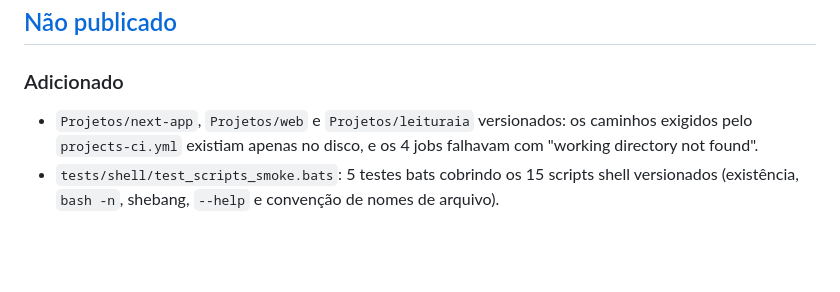
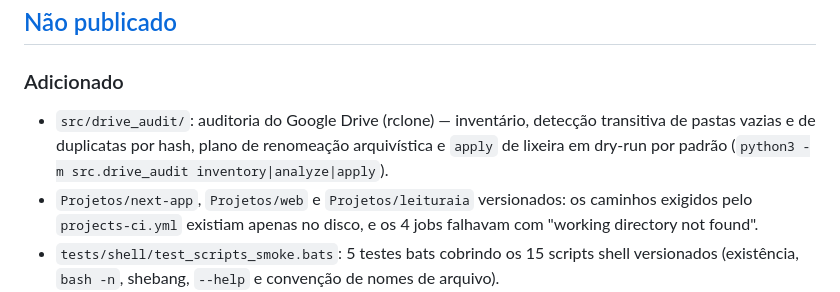
Before and after one commit to flavioptu2007-svg/IA-Lab-Monolito, a Markdown page: CHANGELOG.md, the part around the change. GitHub-like rendering; blank space fills up the shorter version.

```diff
--- a/CHANGELOG.md
+++ b/CHANGELOG.md
@@ -10,6 +10,10 @@ versionamento segue o [SemVer](https://semver.org/lang/pt-BR/). A versão corren
 
 ### Adicionado
 
+- `src/drive_audit/`: auditoria do Google Drive (rclone) — inventário,
+  detecção transitiva de pastas vazias e de duplicatas por hash, plano de
+  renomeação arquivística e `apply` de lixeira em dry-run por padrão
+  (`python3 -m src.drive_audit inventory|analyze|apply`).
 - `Projetos/next-app`, `Projetos/web` e `Projetos/leituraia` versionados: os
   caminhos exigidos pelo `projects-ci.yml` existiam apenas no disco, e os 4 jobs
   falhavam com "working directory not found".
```
Also changed, not shown: README.md (+29 -0 lines), 1 other file.
